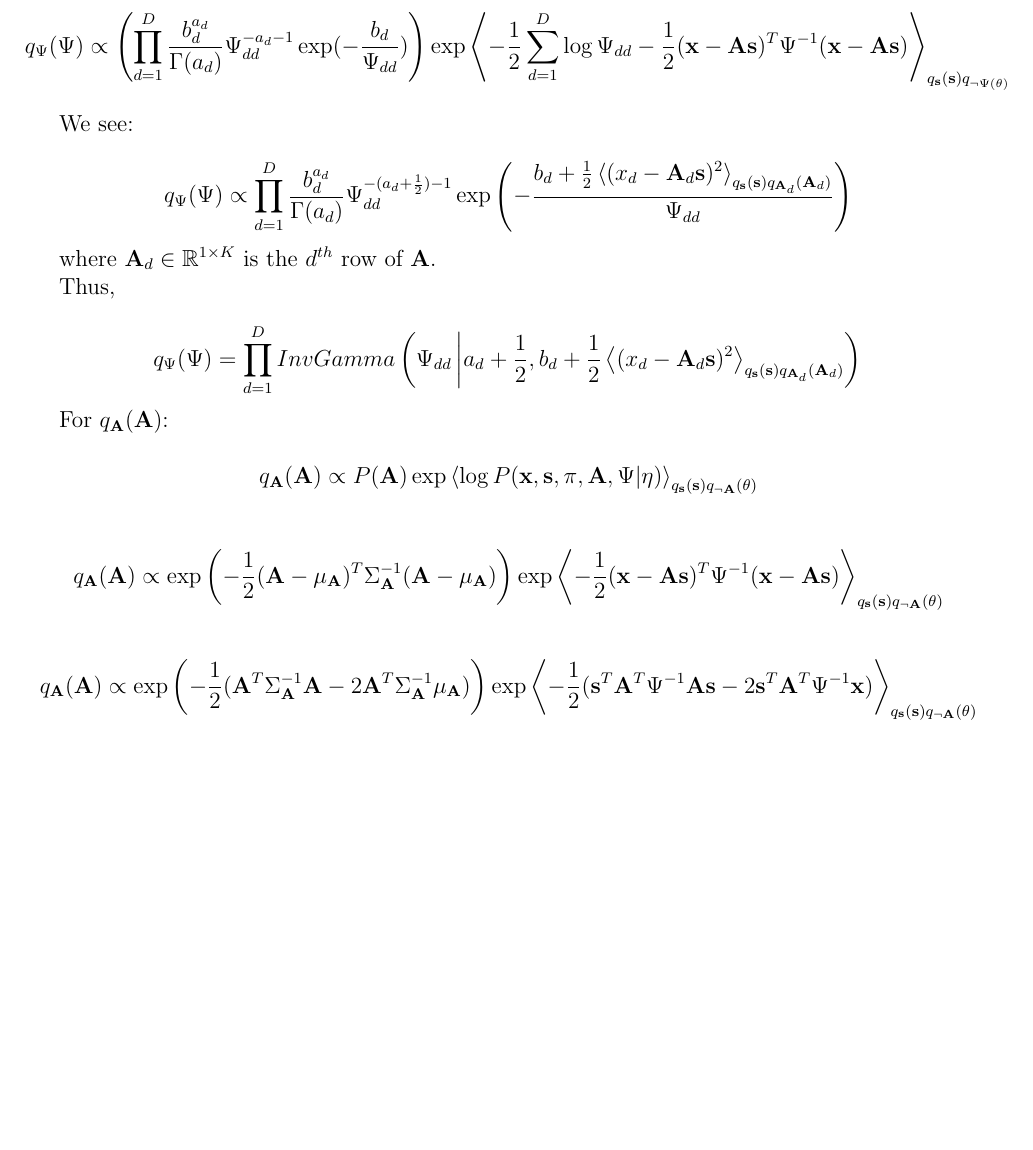
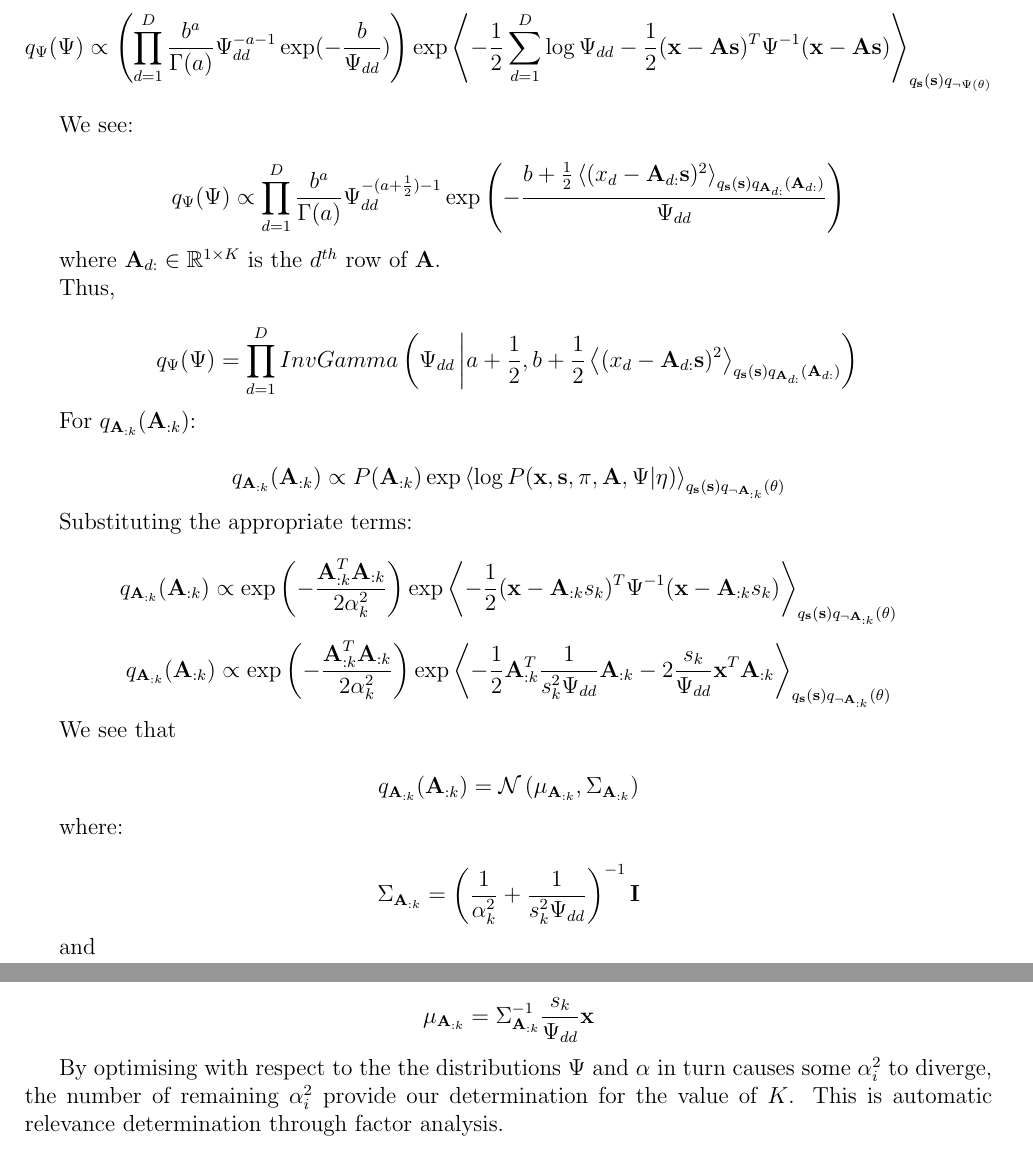
Before and after one commit to jswu18/approximate-Inference, a LaTeX document (submission.tex): part of page 36 of 50 before the commit and two parts of pages 36 and 37 of 51 after it, the two joined at a grey line, cut so that both start at the same text, the shorter picture padded with empty space. The pictures show the PDF file submission.pdf that the author committed with the source.

Commit message:
update vb question

```diff
--- a/submission.tex
+++ b/submission.tex
@@ -773,0 +777 @@ a Gaussian prior on $\textbf{A}$ and a product of inverse gamma distributions on
+\[P( \textbf{A}_{: k}| \alpha_k) = (2\pi\alpha_k^{2})^{\frac{-D}{2}} \exp\left(-\frac{\textbf{A}_{: k}^T \textbf{A}_{: k}}{2\alpha_k^{2}} \right)\]
@@ -779,8 +789,8 @@ Combining, we have our expression:
 \log P(\textbf{x}, \textbf{s}, \pi, \textbf{A}, \Psi | \eta) = -\frac{D}{2} \log (2 \pi) - \frac{1}{2} \sum_{d=1}^{D}\log\Psi_{dd}   -\frac{1}{2}(\textbf{x}-\textbf{As})^T \Psi^{-1} (\textbf{x}-\textbf{As}) \\
 \tab \tab \tab \tab \tab + \sum_{k=1}^{K} s_k \log \pi_k + (1-s_k) \log (1-\pi_k)}\\
 \tab \tab \tab \tab \tab + \sum_{i=1}^K (\alpha-1) \log \pi_k + (\beta - 1) \log (1-\pi_k) - \log B(\alpha, \beta)\\
-\tab \tab \tab \tab \tab -\frac{DK}{2} \log (2 \pi) - \frac{1}{2} \log(|\Sigma_{\textbf{A}}|)   -\frac{1}{2}(\textbf{A} - \mu_{\textbf{A}})^T \Sigma_{\textbf{A}}^{-1}(\textbf{A} - \mu_{\textbf{A}})\\
-\tab \tab \tab \tab \tab + \sum_{d=1}^D a_d \log b_d + (-a_d - 1) \log\Psi_{dd} - \frac{b_d}{\Psi_{dd}} - \log \Gamma(a_d)\\
+\tab \tab \tab \tab \tab + \sum_{i=1}^K -\frac{D}{2} \log (2 \pi\alpha_k^2)  -\frac{\textbf{A}_{: k}^T \textbf{A}_{: k}}{2\alpha_k^{2}}\\
+\tab \tab \tab \tab \tab + \sum_{d=1}^D a \log b + (-a - 1) \log\Psi_{dd} - \frac{b}{\Psi_{dd}} - \log \Gamma(a)\\
 \end{array}
 \]
 
@@ -867,12 +877,12 @@ For $q_{\Psi}(\Psi)$:
 Substituting the appropriate terms:
 
 \[
-q_{\Psi}(\Psi) \propto \left( \prod_{d=1}^D \frac{b_d^{a_d}}{\Gamma(a_d)}\Psi_{dd}^{-a_d-1}\exp(-\frac{b_d}{\Psi_{dd}}) \right)\exp \left\langle  - \frac{1}{2} \sum_{d=1}^{D}\log\Psi_{dd}   -\frac{1}{2}(\textbf{x}-\textbf{As})^T \Psi^{-1} (\textbf{x}-\textbf{As}) \right\rangle_{q_{\textbf{s}}(\textbf{s}) q_{\neg \Psi(\theta)}}
+q_{\Psi}(\Psi) \propto \left( \prod_{d=1}^D \frac{b^{a}}{\Gamma(a)}\Psi_{dd}^{-a-1}\exp(-\frac{b}{\Psi_{dd}}) \right)\exp \left\langle  - \frac{1}{2} \sum_{d=1}^{D}\log\Psi_{dd}   -\frac{1}{2}(\textbf{x}-\textbf{As})^T \Psi^{-1} (\textbf{x}-\textbf{As}) \right\rangle_{q_{\textbf{s}}(\textbf{s}) q_{\neg \Psi(\theta)}}
 \]
 
 We see:
 
 \[
-q_{\Psi}(\Psi) \propto  \prod_{d=1}^D \frac{b_d^{a_d}}{\Gamma(a_d)}\Psi_{dd}^{-(a_d+\frac{1}{2})-1}\exp\left(-\frac{b_d+\frac{1}{2} \left\langle (x_d-\textbf{A}_d\textbf{s})^2 \right\rangle_{q_{\textbf{s}}(\textbf{s})q_{\textbf{A}_d}(\textbf{A}_d)}}{\Psi_{dd}}\right) }
+q_{\Psi}(\Psi) \propto  \prod_{d=1}^D \frac{b^{a}}{\Gamma(a)}\Psi_{dd}^{-(a+\frac{1}{2})-1}\exp\left(-\frac{b+\frac{1}{2} \left\langle (x_d-\textbf{A}_{d :}\textbf{s})^2 \right\rangle_{q_{\textbf{s}}(\textbf{s})q_{\textbf{A}_{d :}}(\textbf{A}_{d :})}}{\Psi_{dd}}\right) }
 \]
 
@@ -885,2 +895,3 @@ q_{\Psi}(\Psi) = \prod_{d=1}^D  InvGamma\left(\Psi_{dd} \left| a_d+\frac{1}{2},
 \]
 
+For $q_{\textbf{A}_{: k}}(\textbf{A}_{: k})$:
@@ -888,10 +898,25 @@ For $q_{\textbf{A}}(\textbf{A})$:
 
-\[q_{\textbf{A}}(\textbf{A})  \propto P(\textbf{A})\exp \left\langle \log P(\textbf{x}, \textbf{s}, \pi, \textbf{A}, \Psi | \eta) \right\rangle_{q_{\textbf{s}}(\textbf{s}) q_{\neg \textbf{A}}(\theta)}\]
+\[q_{\textbf{A}_{: k}}(\textbf{A}_{: k})  \propto P(\textbf{A}_{: k})\exp \left\langle \log P(\textbf{x}, \textbf{s}, \pi, \textbf{A}, \Psi | \eta) \right\rangle_{q_{\textbf{s}}(\textbf{s}) q_{\neg \textbf{A}_{: k}}(\theta)}\]
 
+Substituting the appropriate terms:
 
-\[q_{\textbf{A}}(\textbf{A}) \propto \exp\left(-\frac{1}{2}(\textbf{A} - \mu_{\textbf{A}})^T \Sigma_{\textbf{A}}^{-1}(\textbf{A} - \mu_{\textbf{A}})\right) \exp \left\langle -\frac{1}{2}(\textbf{x}-\textbf{As})^T \Psi^{-1} (\textbf{x}-\textbf{As}) \right\rangle_{q_{\textbf{s}}(\textbf{s}) q_{\neg \textbf{A}}(\theta)}\]
+\[q_{\textbf{A}_{: k}}(\textbf{A}_{: k}) \propto \exp\left(-\frac{\textbf{A}_{: k}^T \textbf{A}_{: k}}{2\alpha_k^{2}} \right) \exp \left\langle -\frac{1}{2}(\textbf{x}-\textbf{A}_{: k} s_k)^T \Psi^{-1} (\textbf{x}-\textbf{A}_{: k} s_k) \right\rangle_{q_{\textbf{s}}(\textbf{s}) q_{\neg \textbf{A}_{: k}}(\theta)}\]
 
-\[q_{\textbf{A}}(\textbf{A}) \propto \exp\left(-\frac{1}{2}(\textbf{A}^T \Sigma_{\textbf{A}}^{-1}\textbf{A} -2 \textbf{A}^T \Sigma_{\textbf{A}}^{-1}  \mu_{\textbf{A}})\right) \exp \left\langle -\frac{1}{2}(\textbf{s}^T\textbf{A}^T \Psi^{-1} \textbf{A}\textbf{s} - 2 \textbf{s}^T\textbf{A}^T \Psi^{-1} \textbf{x}) \right\rangle_{q_{\textbf{s}}(\textbf{s}) q_{\neg \textbf{A}}(\theta)}\]
+\[q_{\textbf{A}_{: k}}(\textbf{A}_{: k}) \propto \exp\left(-\frac{\textbf{A}_{: k}^T \textbf{A}_{: k}}{2\alpha_k^{2}} \right) \exp \left\langle -\frac{1}{2} \textbf{A}_{: k}^T\frac{1 }{ s_k^2 \Psi_{dd}}\textbf{A}_{: k}  - 2 \frac{s_k}{\Psi_{dd}} \textbf{x}^T\textbf{A}_{: k} \right\rangle_{q_{\textbf{s}}(\textbf{s}) q_{\neg \textbf{A}_{: k}}(\theta)}\]
+
+We see that
+
+\[q_{\textbf{A}_{: k}}(\textbf{A}_{: k}) = \mathcal{N}\left(\mu_{\textbf{A}_{: k}}, \Sigma_{\textbf{A}_{: k}}\right)}\]
+
+where:
+
+\[ \Sigma_{\textbf{A}_{: k}} = \left(\frac{1}{\alpha_k^2} + \frac{1}{s_k^2\Psi_{dd}}\right)^{-1} \textbf{I}\]
+
+and
+
+\[\mu_{\textbf{A}_{: k}} = \Sigma_{\textbf{A}_{: k}}^{-1} \frac{s_k}{\Psi_{dd}}\textbf{x}\]
+
+By optimising with respect to the the distributions $\Psi$ and $\alpha$ in turn causes some $\alpha_i^2$ to diverge, the number of remaining $\alpha_i^2$ provide our determination for the value of $K$. This is automatic relevance determination through factor analysis.
 
 \newpage
 \section*{Question 5}
```
Also changed, not shown: submission.pdf, submission.tex (22 more changed lines).
